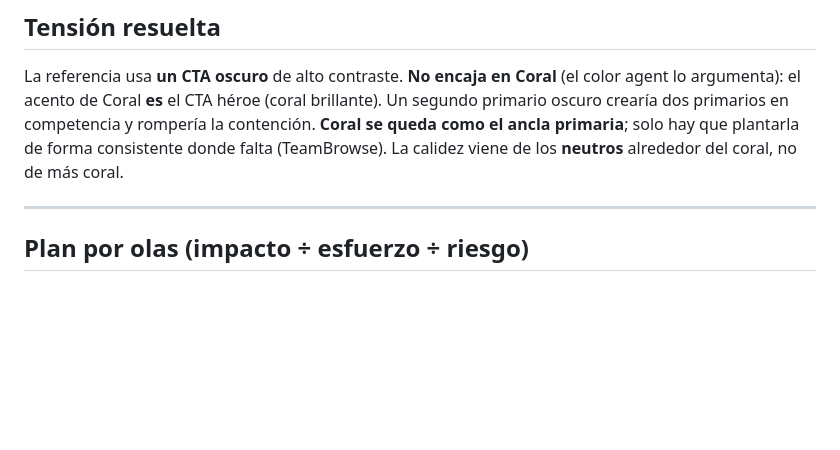
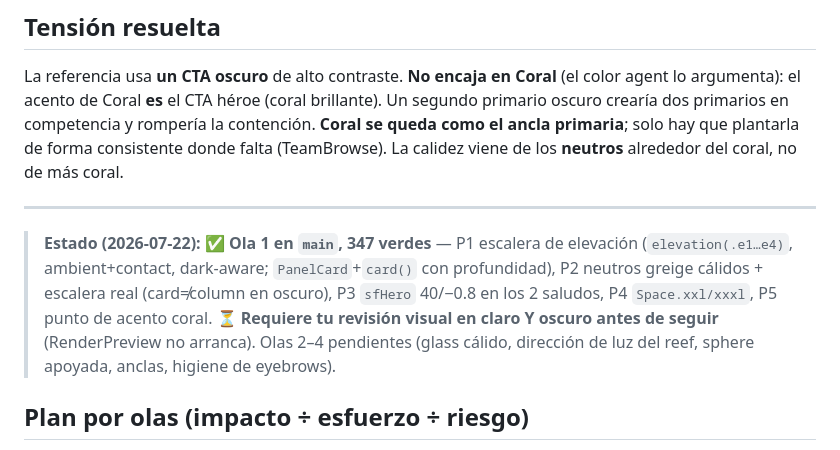
Before and after one commit to marcosnovo/StrategyForge, a Markdown page: docs/PREMIUM-UI-REVIEW.md, the part around the change. Rendered like a GitHub page; blank space fills up the shorter version.

Commit message:
docs: premium review — Wave 1 shipped, awaiting visual review before Wave 2
Co-Authored-By: Claude Opus 4.8 <noreply@anthropic.com>

```diff
--- a/docs/PREMIUM-UI-REVIEW.md
+++ b/docs/PREMIUM-UI-REVIEW.md
@@ -47,6 +47,13 @@ de los **neutros** alrededor del coral, no de más coral.
 
 ---
 
+> **Estado (2026-07-22):** ✅ **Ola 1 en `main`, 347 verdes** — P1 escalera de elevación
+> (`elevation(.e1…e4)`, ambient+contact, dark-aware; `PanelCard`+`card()` con profundidad), P2
+> neutros greige cálidos + escalera real (card≠column en oscuro), P3 `sfHero` 40/−0.8 en los 2
+> saludos, P4 `Space.xxl/xxxl`, P5 punto de acento coral. **⏳ Requiere tu revisión visual en
+> claro Y oscuro antes de seguir** (RenderPreview no arranca). Olas 2–4 pendientes (glass cálido,
+> dirección de luz del reef, sphere apoyada, anclas, higiene de eyebrows).
+
 ## Plan por olas (impacto ÷ esfuerzo ÷ riesgo)
 
 > Casi todo es **token-only, bajo riesgo** — pero profundidad/calidez/tipo hero **necesitan
```
